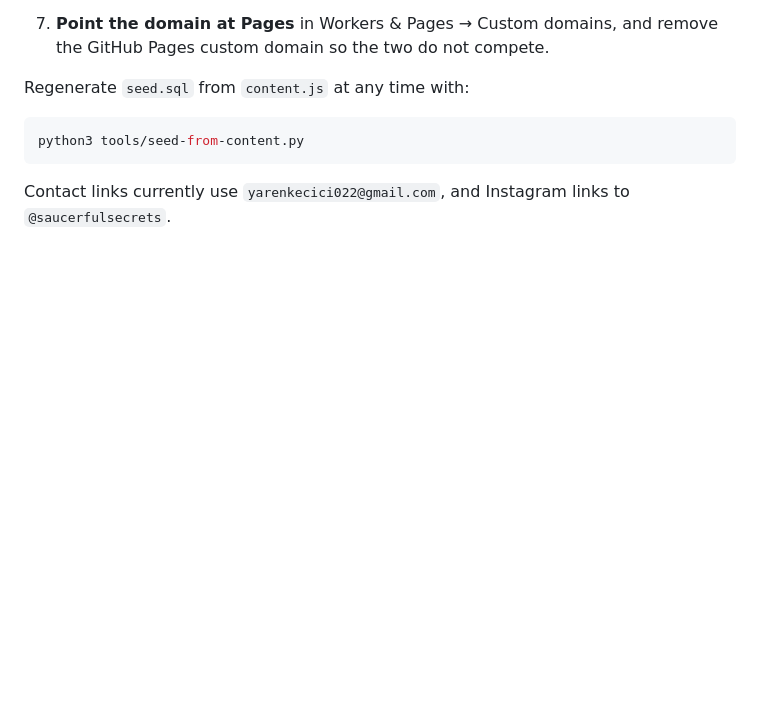
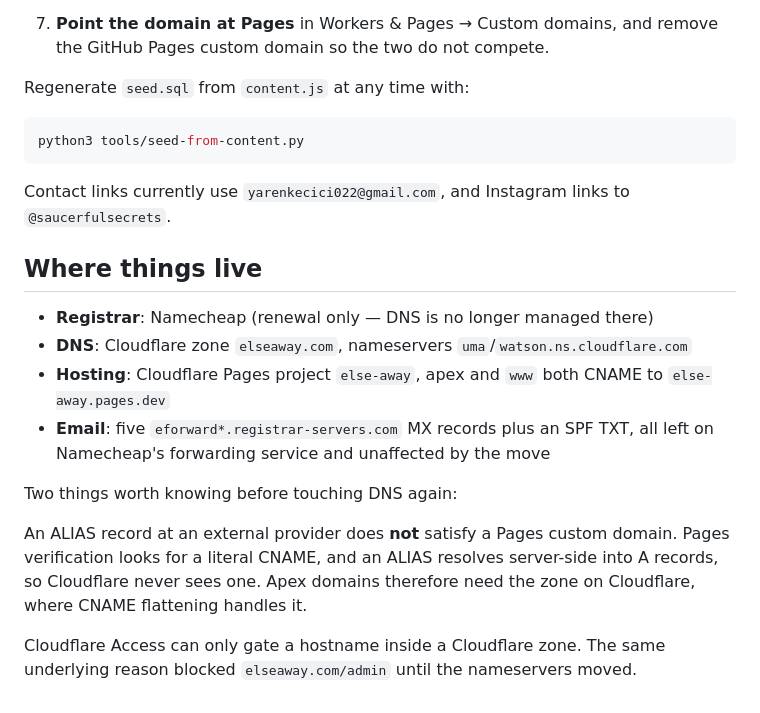
Before and after one commit to Atlasophy/else-away, a Markdown page: README.md, the part around the change. Drawn GitHub-style; blank space fills up the shorter version.

Commit message:
Move elseaway.com onto Cloudflare and gate the studio on it
Nameservers now point at Cloudflare, with all eleven records imported first so
the switch itself served the existing site unchanged. Apex and www are CNAMEs
to the Pages project; the five MX records and the SPF TXT were left alone and
email forwarding is unaffected.

Access now covers elseaway.com/admin and /api/admin. That call previously
failed with "domain does not belong to zone" and succeeds unchanged now, which
is the same root cause that made the ALIAS approach impossible: both Pages
custom domains and Access require the hostname to be a Cloudflare zone. The
AUD is unchanged, so no redeploy was needed.

README records the topology and both traps, since the ALIAS one cost an outage
and is not obvious from either provider's UI.

Co-Authored-By: Claude Opus 5 <noreply@anthropic.com>

```diff
--- a/README.md
+++ b/README.md
@@ -101,3 +101,22 @@ python3 tools/seed-from-content.py
 
 Contact links currently use `yarenkecici022@gmail.com`, and Instagram links to
 `@saucerfulsecrets`.
+
+## Where things live
+
+- **Registrar**: Namecheap (renewal only — DNS is no longer managed there)
+- **DNS**: Cloudflare zone `elseaway.com`, nameservers `uma`/`watson.ns.cloudflare.com`
+- **Hosting**: Cloudflare Pages project `else-away`, apex and `www` both CNAME to
+  `else-away.pages.dev`
+- **Email**: five `eforward*.registrar-servers.com` MX records plus an SPF TXT,
+  all left on Namecheap's forwarding service and unaffected by the move
+
+Two things worth knowing before touching DNS again:
+
+An ALIAS record at an external provider does **not** satisfy a Pages custom
+domain. Pages verification looks for a literal CNAME, and an ALIAS resolves
+server-side into A records, so Cloudflare never sees one. Apex domains
+therefore need the zone on Cloudflare, where CNAME flattening handles it.
+
+Cloudflare Access can only gate a hostname inside a Cloudflare zone. The same
+underlying reason blocked `elseaway.com/admin` until the nameservers moved.
```
